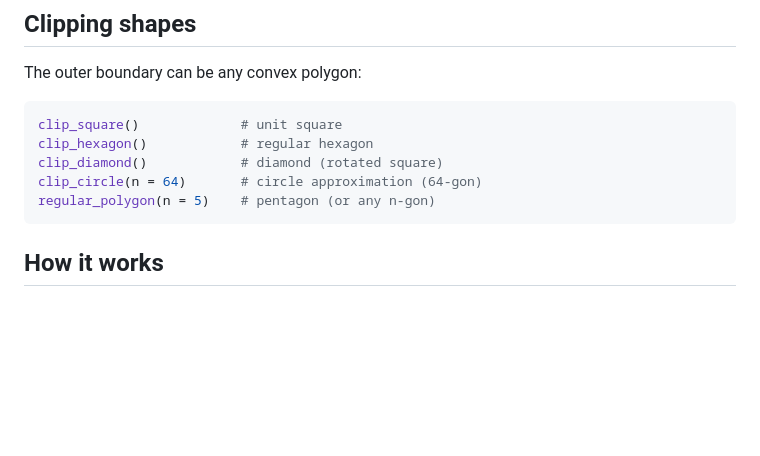
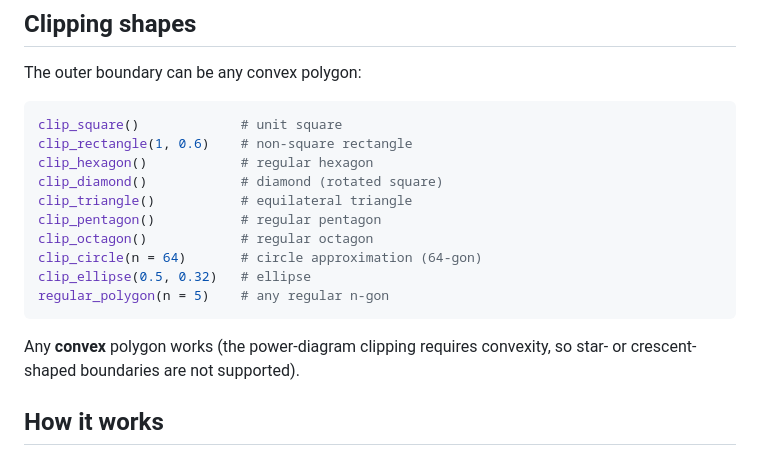
Before and after one commit to loukesio/ggvmap, a Markdown page: README.md, the part around the change. GitHub-like rendering; blank space fills up the shorter version.

````diff
--- a/README.md
+++ b/README.md
@@ -110,11 +110,19 @@ The outer boundary can be any convex polygon:
 
 ```r
 clip_square()             # unit square
+clip_rectangle(1, 0.6)    # non-square rectangle
 clip_hexagon()            # regular hexagon
 clip_diamond()            # diamond (rotated square)
+clip_triangle()           # equilateral triangle
+clip_pentagon()           # regular pentagon
+clip_octagon()            # regular octagon
 clip_circle(n = 64)       # circle approximation (64-gon)
-regular_polygon(n = 5)    # pentagon (or any n-gon)
+clip_ellipse(0.5, 0.32)   # ellipse
+regular_polygon(n = 5)    # any regular n-gon
 ```
+
+Any **convex** polygon works (the power-diagram clipping requires convexity, so
+star- or crescent-shaped boundaries are not supported).
 
 ## How it works
 
````
Also changed, not shown: examples/README.md (+9 -5 lines), examples/01_shape_ellipse.png (added), examples/01_shape_octagon.png (added), examples/01_shape_pentagon.png (added), examples/01_shape_rectangle.png (added), examples/01_shape_triangle.png (added), 8 other files.
